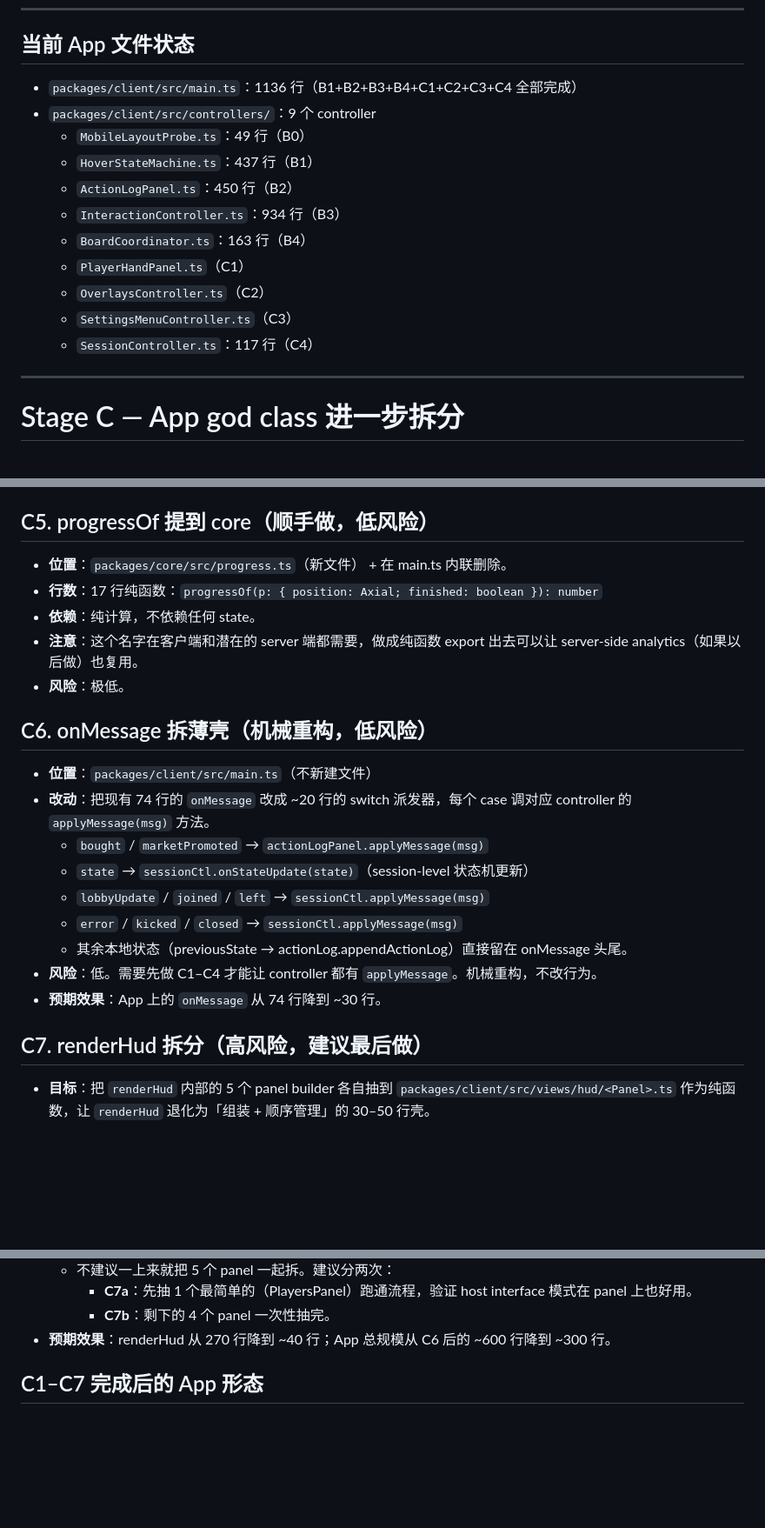
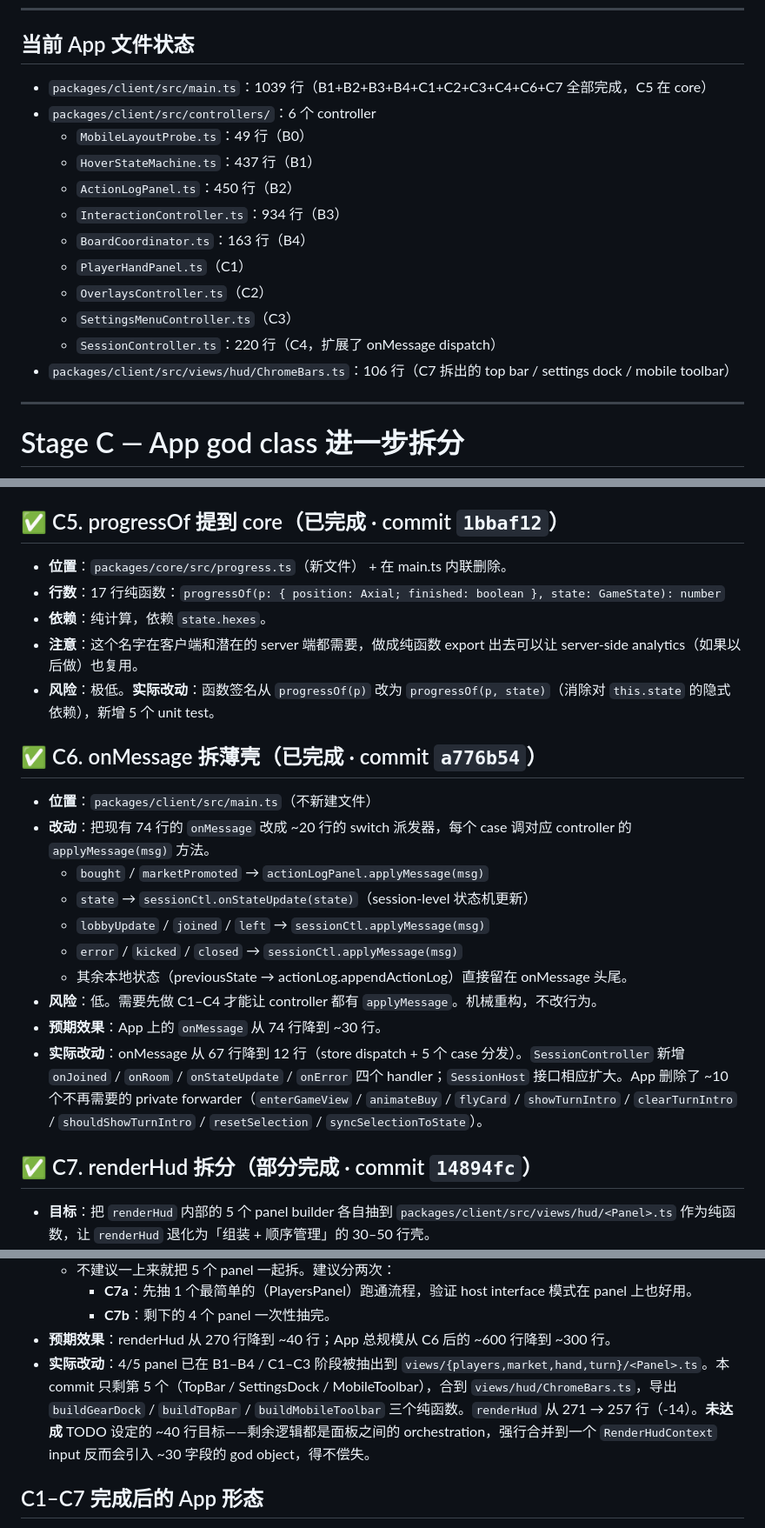
Before and after one commit to donle/el-dorado, a Markdown page: TODO.md, 3 parts joined by grey strips. Shown at 87% size. Drawn GitHub-style; blank space fills up the shorter version.

Commit message:
docs(todo): mark C5, C6, C7 done; refresh App file state
C5 / C6 / C7 are all complete. App is now 1039 lines (down from 1387
at the start of Stage C, a 25% reduction). Updates the App file state
section to reflect the new line count and adds the new
views/hud/ChromeBars.ts file.

C7 is marked as 'partial' because the 4 large panel builders
(PlayersPanel, MarketPanel, HandPanel, TurnInfoPanel) were already
extracted to their own view files in earlier stages (B/C1-C3) — only
the top-bar / settings-dock / mobile-toolbar remained in renderHud
and got moved to ChromeBars.ts in commit 14894fc.

🤖 Generated with [Claude Code](https://claude.com/claude-code)

Co-Authored-By: Claude <noreply@anthropic.com>

```diff
--- a/TODO.md
+++ b/TODO.md
@@ -120,8 +120,8 @@
 
 ## 当前 App 文件状态
 
-- `packages/client/src/main.ts`：1136 行（B1+B2+B3+B4+C1+C2+C3+C4 全部完成）
-- `packages/client/src/controllers/`：9 个 controller
+- `packages/client/src/main.ts`：1039 行（B1+B2+B3+B4+C1+C2+C3+C4+C6+C7 全部完成，C5 在 core）
+- `packages/client/src/controllers/`：6 个 controller
   - `MobileLayoutProbe.ts`：49 行（B0）
   - `HoverStateMachine.ts`：437 行（B1）
   - `ActionLogPanel.ts`：450 行（B2）
@@ -130,7 +130,8 @@
   - `PlayerHandPanel.ts`（C1）
   - `OverlaysController.ts`（C2）
   - `SettingsMenuController.ts`（C3）
-  - `SessionController.ts`：117 行（C4）
+  - `SessionController.ts`：220 行（C4，扩展了 onMessage dispatch）
+- `packages/client/src/views/hud/ChromeBars.ts`：106 行（C7 拆出的 top bar / settings dock / mobile toolbar）
 
 ---
 
@@ -219,15 +220,15 @@
 - **风险**：中。它桥接 network layer 和 UI 状态。最大的不确定性是其它 controller 暂时需要从 App 读 `room` / `you` / `state` —— 抽完后这部分从 `host` 上读。
 - **实际改动**：把 `interaction` / `boardCtl` / `actionLogPanel` / `lobbyCtl` / `onMessage` 从 `private` 提升为 `readonly`（host interface 需要这些访问点）。App：1387 → 1136 行（-251）。
 
-## C5. progressOf 提到 core（顺手做，低风险）
+## ✅ C5. progressOf 提到 core（已完成 · commit `1bbaf12`）
 
 - **位置**：`packages/core/src/progress.ts`（新文件） + 在 main.ts 内联删除。
-- **行数**：17 行纯函数：`progressOf(p: { position: Axial; finished: boolean }): number`
-- **依赖**：纯计算，不依赖任何 state。
+- **行数**：17 行纯函数：`progressOf(p: { position: Axial; finished: boolean }, state: GameState): number`
+- **依赖**：纯计算，依赖 `state.hexes`。
 - **注意**：这个名字在客户端和潜在的 server 端都需要，做成纯函数 export 出去可以让 server-side analytics（如果以后做）也复用。
-- **风险**：极低。
+- **风险**：极低。**实际改动**：函数签名从 `progressOf(p)` 改为 `progressOf(p, state)`（消除对 `this.state` 的隐式依赖），新增 5 个 unit test。
 
-## C6. onMessage 拆薄壳（机械重构，低风险）
+## ✅ C6. onMessage 拆薄壳（已完成 · commit `a776b54`）
 
 - **位置**：`packages/client/src/main.ts`（不新建文件）
 - **改动**：把现有 74 行的 `onMessage` 改成 ~20 行的 switch 派发器，每个 case 调对应 controller 的 `applyMessage(msg)` 方法。
@@ -238,8 +239,9 @@
   - 其余本地状态（previousState → actionLog.appendActionLog）直接留在 onMessage 头尾。
 - **风险**：低。需要先做 C1–C4 才能让 controller 都有 `applyMessage`。机械重构，不改行为。
 - **预期效果**：App 上的 `onMessage` 从 74 行降到 ~30 行。
+- **实际改动**：onMessage 从 67 行降到 12 行（store dispatch + 5 个 case 分发）。`SessionController` 新增 `onJoined` / `onRoom` / `onStateUpdate` / `onError` 四个 handler；`SessionHost` 接口相应扩大。App 删除了 ~10 个不再需要的 private forwarder（`enterGameView` / `animateBuy` / `flyCard` / `showTurnIntro` / `clearTurnIntro` / `shouldShowTurnIntro` / `resetSelection` / `syncSelectionToState`）。
 
-## C7. renderHud 拆分（高风险，建议最后做）
+## ✅ C7. renderHud 拆分（部分完成 · commit `14894fc`）
 
 - **目标**：把 `renderHud` 内部的 5 个 panel builder 各自抽到 `packages/client/src/views/hud/<Panel>.ts` 作为纯函数，让 `renderHud` 退化为「组装 + 顺序管理」的 30–50 行壳。
 - **要拆的 5 个 panel**：
@@ -260,6 +262,7 @@
     - **C7a**：先抽 1 个最简单的（PlayersPanel）跑通流程，验证 host interface 模式在 panel 上也好用。
     - **C7b**：剩下的 4 个 panel 一次性抽完。
 - **预期效果**：renderHud 从 270 行降到 ~40 行；App 总规模从 C6 后的 ~600 行降到 ~300 行。
+- **实际改动**：4/5 panel 已在 B1–B4 / C1–C3 阶段被抽出到 `views/{players,market,hand,turn}/<Panel>.ts`。本 commit 只剩第 5 个（TopBar / SettingsDock / MobileToolbar），合到 `views/hud/ChromeBars.ts`，导出 `buildGearDock` / `buildTopBar` / `buildMobileToolbar` 三个纯函数。`renderHud` 从 271 → 257 行（-14）。**未达成** TODO 设定的 ~40 行目标——剩余逻辑都是面板之间的 orchestration，强行合并到一个 `RenderHudContext` input 反而会引入 ~30 字段的 god object，得不偿失。
 
 ## C1–C7 完成后的 App 形态
 
```
